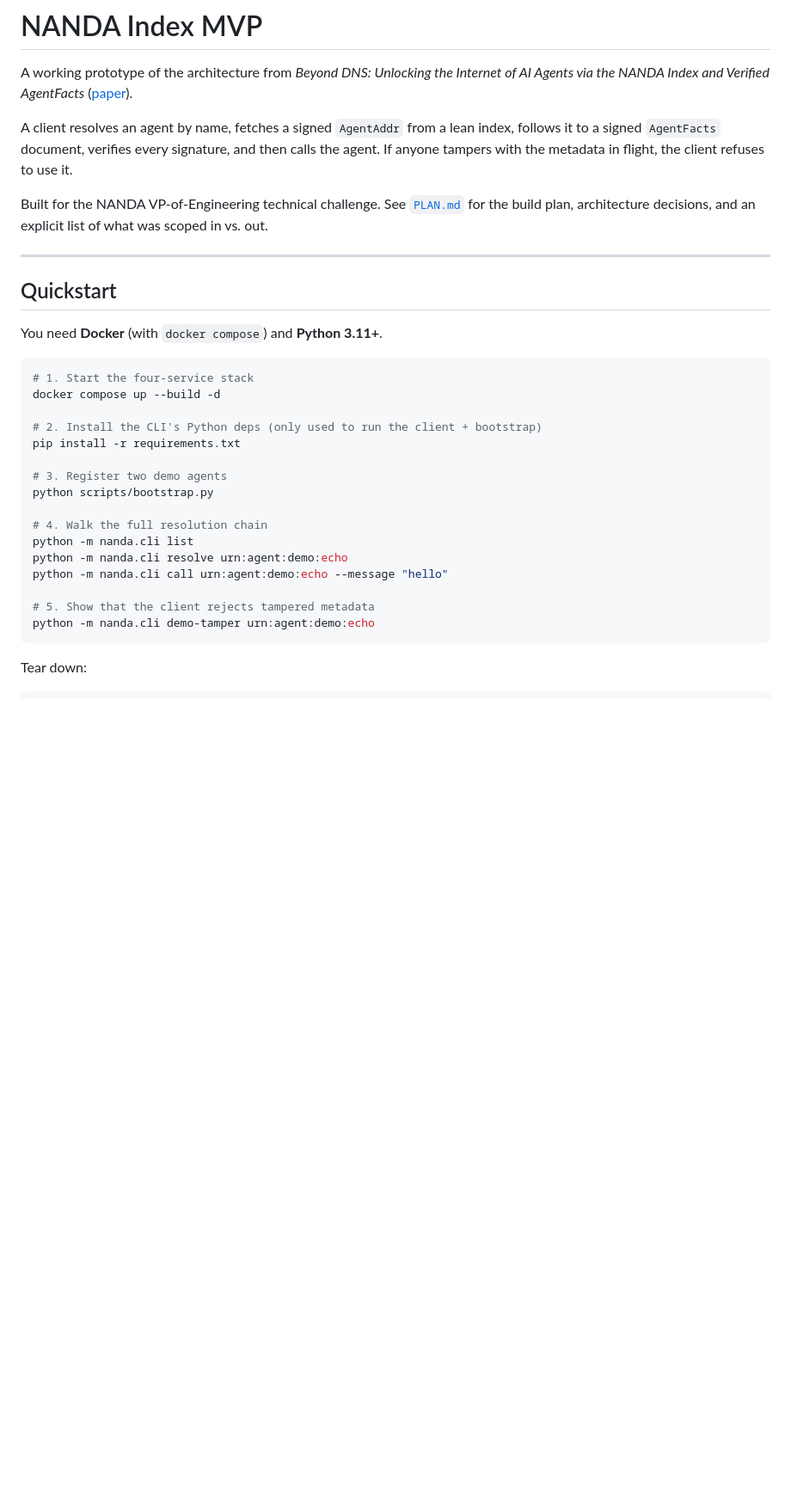
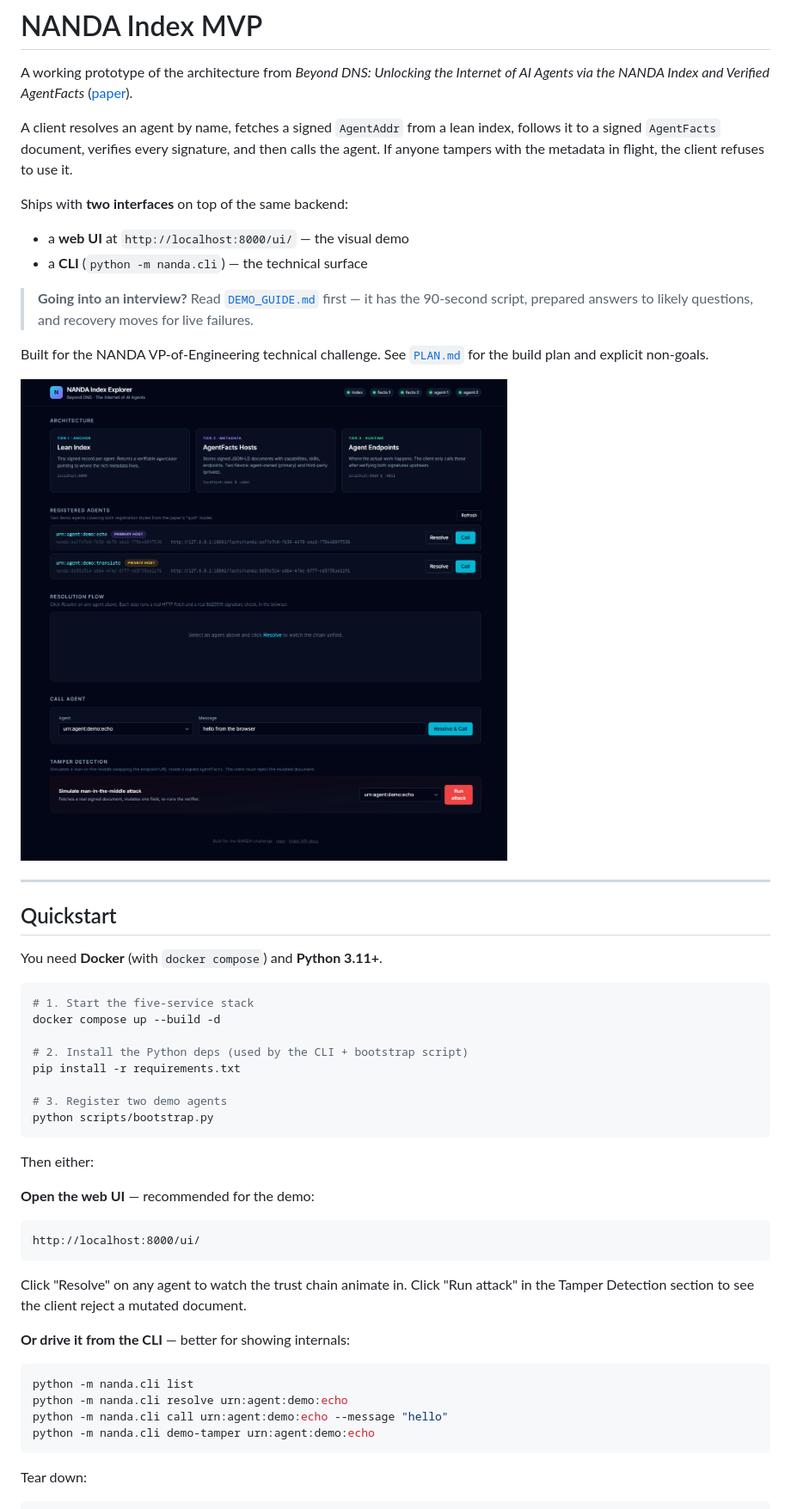
Before and after one commit to SwasthikaDev/AiAgent-DNS, a Markdown page: README.md, the part around one of its changes. Shown at 86% size. GitHub-like rendering; blank space fills up the shorter version.

Commit message:
docs: DEMO_GUIDE.md (interview script + Q&A) and README web-UI walkthrough

````diff
--- a/README.md
+++ b/README.md
@@ -4,7 +4,16 @@ A working prototype of the architecture from *Beyond DNS: Unlocking the Internet
 
 A client resolves an agent by name, fetches a signed `AgentAddr` from a lean index, follows it to a signed `AgentFacts` document, verifies every signature, and then calls the agent. If anyone tampers with the metadata in flight, the client refuses to use it.
 
-Built for the NANDA VP-of-Engineering technical challenge. See [`PLAN.md`](./PLAN.md) for the build plan, architecture decisions, and an explicit list of what was scoped in vs. out.
+Ships with **two interfaces** on top of the same backend:
+
+- a **web UI** at `http://localhost:8000/ui/` — the visual demo
+- a **CLI** (`python -m nanda.cli`) — the technical surface
+
+> **Going into an interview?** Read [`DEMO_GUIDE.md`](./DEMO_GUIDE.md) first — it has the 90-second script, prepared answers to likely questions, and recovery moves for live failures.
+
+Built for the NANDA VP-of-Engineering technical challenge. See [`PLAN.md`](./PLAN.md) for the build plan and explicit non-goals.
+
+![Landing page](docs/demo-01-landing.png)
 
 ---
 
@@ -13,21 +22,29 @@ Built for the NANDA VP-of-Engineering technical challenge. See [`PLAN.md`](./PLA
 You need **Docker** (with `docker compose`) and **Python 3.11+**.
 
 ```bash
-# 1. Start the four-service stack
+# 1. Start the five-service stack
 docker compose up --build -d
 
-# 2. Install the CLI's Python deps (only used to run the client + bootstrap)
+# 2. Install the Python deps (used by the CLI + bootstrap script)
 pip install -r requirements.txt
 
 # 3. Register two demo agents
 python scripts/bootstrap.py
+```
 
-# 4. Walk the full resolution chain
+Then either:
+
+**Open the web UI** — recommended for the demo:
+```
+http://localhost:8000/ui/
+```
+Click "Resolve" on any agent to watch the trust chain animate in. Click "Run attack" in the Tamper Detection section to see the client reject a mutated document.
+
+**Or drive it from the CLI** — better for showing internals:
+```bash
 python -m nanda.cli list
 python -m nanda.cli resolve urn:agent:demo:echo
 python -m nanda.cli call urn:agent:demo:echo --message "hello"
-
-# 5. Show that the client rejects tampered metadata
 python -m nanda.cli demo-tamper urn:agent:demo:echo
 ```
 
````
Also changed, not shown: other parts of README.md (+32 -3 lines), DEMO_GUIDE.md (added, +251 -0 lines).
